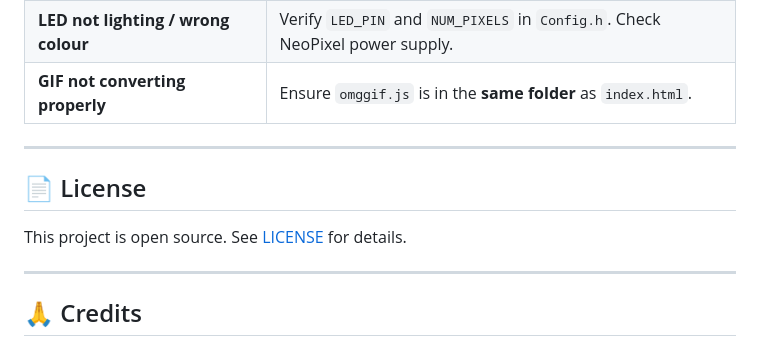
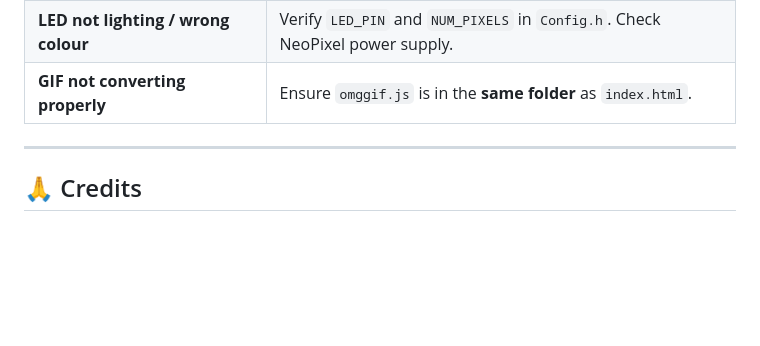
Before and after one commit to micromakerlabsfiles-git/OLO-Show, a Markdown page: README.md, the part around the change. Drawn GitHub-style; blank space fills up the shorter version.

Commit message:
Remove license section from README
Removed license section from README.md.

```diff
--- a/README.md
+++ b/README.md
@@ -414,12 +414,6 @@ pyinstaller --noconfirm --onefile --windowed --name "OLO_Show_Builder" build_fir
 
 ---
 
-## 📄 License
-
-This project is open source. See [LICENSE](LICENSE) for details.
-
----
-
 ## 🙏 Credits
 
 - **OLO Show** — MicroMaker Labs
```
